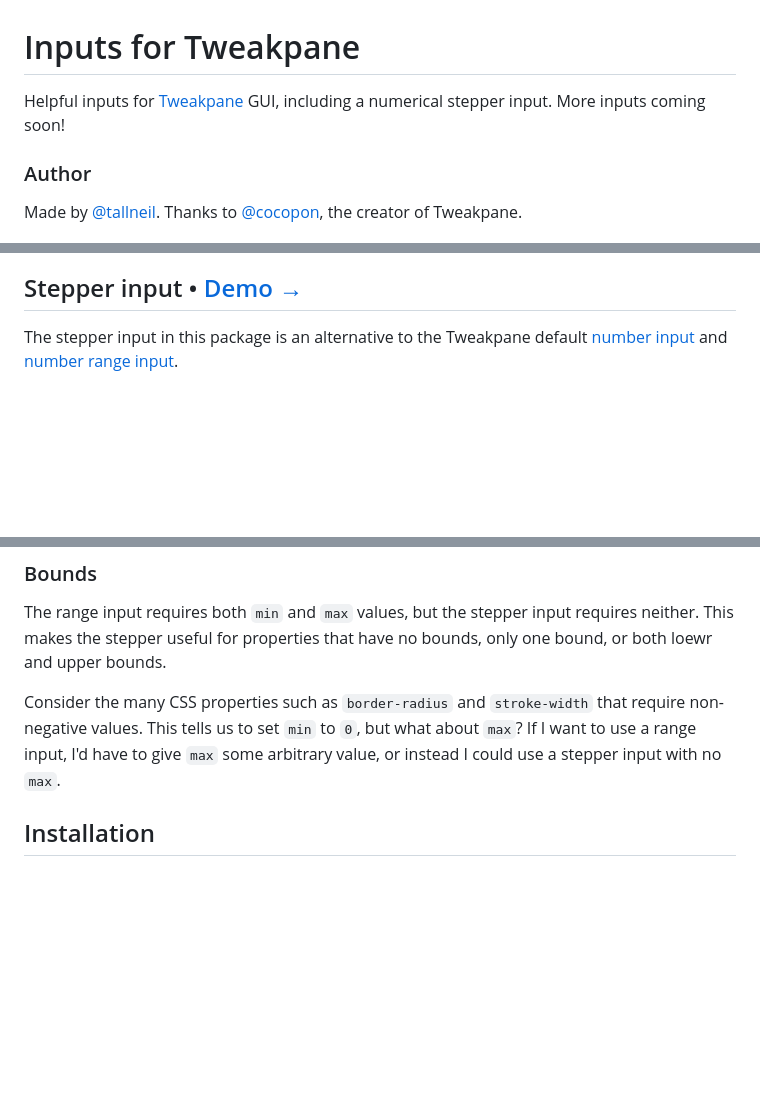
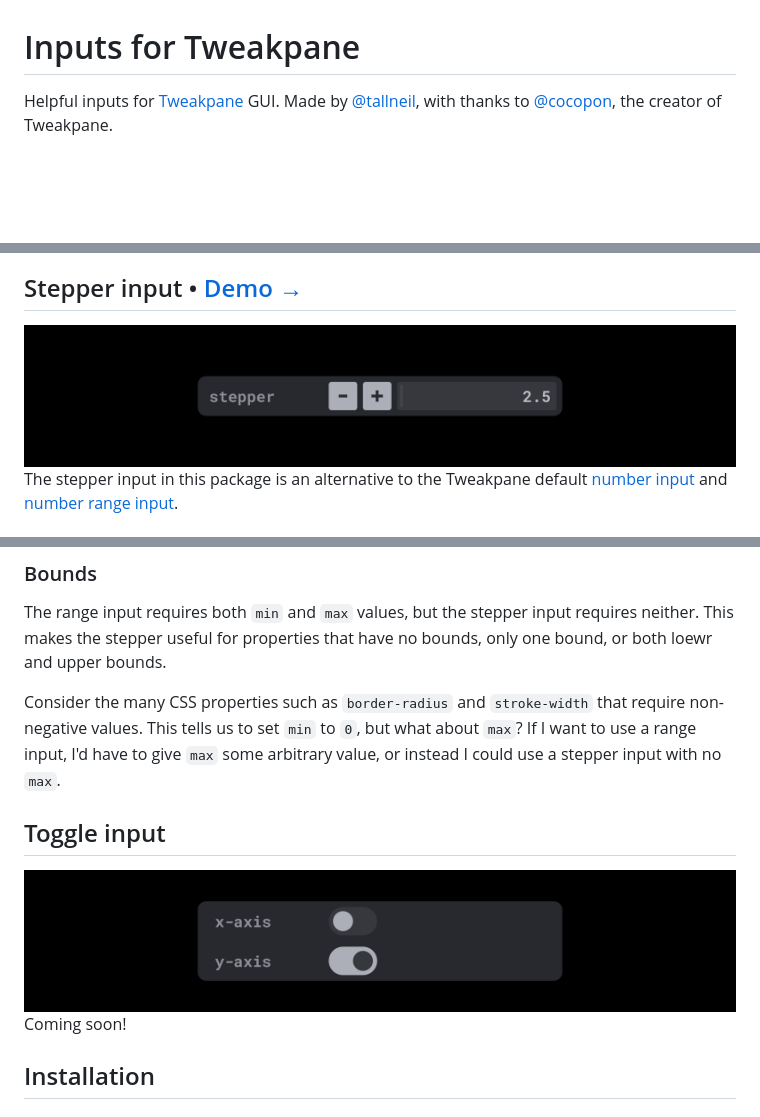
Before and after one commit to tallneil/tweakpane-plugin-inputs, a Markdown page: README.md, 3 parts joined by grey strips. Drawn GitHub-style; pictures changed too: assets/stepper.png (added), assets/toggle.png (added); blank space fills up the shorter version.

```diff
--- a/README.md
+++ b/README.md
@@ -1,12 +1,10 @@
 # Inputs for Tweakpane
-Helpful inputs for [Tweakpane](https://tweakpane.github.io/docs/) GUI, including a numerical stepper input. More inputs coming soon!
-
-### Author
-Made by [@tallneil](https://tallneil.io/). Thanks to [@cocopon](https://github.com/cocopon), the creator of Tweakpane.
+Helpful inputs for [Tweakpane](https://tweakpane.github.io/docs/) GUI. Made by [@tallneil](https://tallneil.io/), with thanks to [@cocopon](https://github.com/cocopon), the creator of Tweakpane.
 
 ![Tweakpane UI screenshot](https://raw.githubusercontent.com/tallneil/tweakpane-plugin-inputs/main/assets/cover.png)
 
 ## Stepper input • [Demo →](https://codepen.io/tallneil/pen/xxNLPeW)
+![Tweakpane UI screenshot](/assets/stepper.png)
 The stepper input in this package is an alternative to the Tweakpane default [number input](https://tweakpane.github.io/docs/input-bindings/#number) and [number range input](https://tweakpane.github.io/docs/input-bindings/#number_range).
 
 ### Features
@@ -21,6 +19,10 @@ The Tweakpane range (slider) input has a great interface, but it isn't ideal for
 The range input requires both `min` and `max` values, but the stepper input requires neither. This makes the stepper useful for properties that have no bounds, only one bound, or both loewr and upper bounds.
 
 Consider the many CSS properties such as `border-radius` and `stroke-width` that require non-negative values. This tells us to set `min` to `0`, but what about `max`? If I want to use a range input, I'd have to give `max` some arbitrary value, or instead I could use a stepper input with no `max`.
+
+## Toggle input
+![Tweakpane UI screenshot](/assets/toggle.png)
+Coming soon!
 
 ## Installation
 
```
